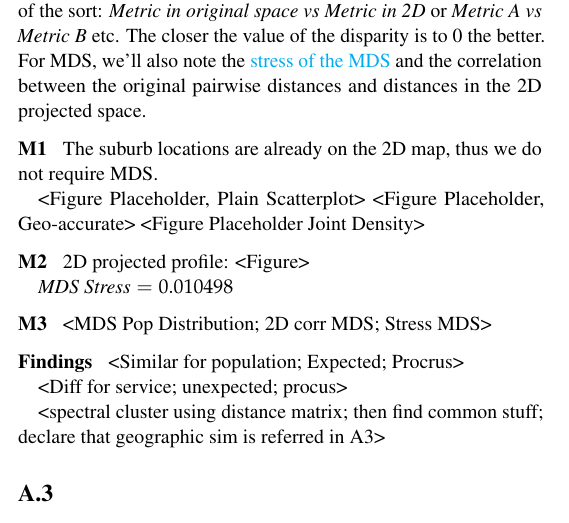
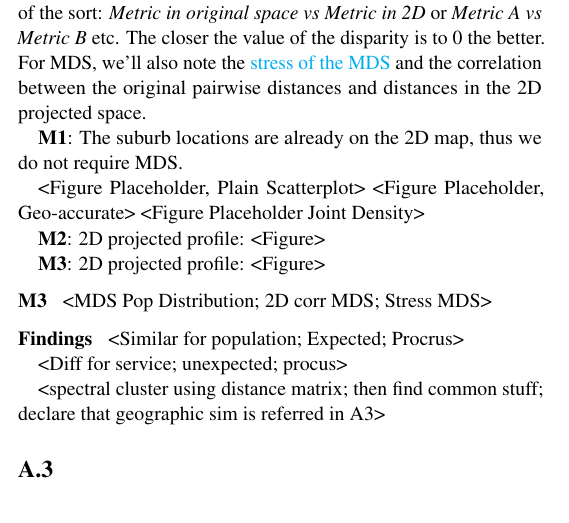
Before and after one commit to Subhasis-Biswas/ML4CPS_Project2, a LaTeX document (doc/main.tex): part of one column of the page, cut so that both start at the same text. Compiled offline with pdfLaTeX.

```diff
--- a/doc/main.tex
+++ b/doc/main.tex
@@ -147,17 +147,13 @@
 
 We'll be using \href{https://en.wikipedia.org/wiki/Procrustes_analysis}{Procrustes Disparity} for measuring the alignment between two similarity/distance metrics, the comparisons might be of the sort: \textit{Metric in original space vs Metric in 2D} or \textit{Metric A vs Metric B} etc. The closer the value of the disparity is to 0 the better. For MDS, we'll also note the \href{https://imaging.mrc-cbu.cam.ac.uk/statswiki/FAQ/mds/stress#:~:text=The%20measure%20of%20goodness%20of,or%20more%20estimated%20stimuli%20dimensions}{stress of the MDS} and the correlation between the original pairwise distances and distances in the 2D projected space.
 
-\subsubsection{M1}
-
-The suburb locations are already on the 2D map, thus we do not require MDS.
+\textbf{M1}: The suburb locations are already on the 2D map, thus we do not require MDS.
 
 <Figure Placeholder, Plain Scatterplot> <Figure Placeholder, Geo-accurate> <Figure Placeholder Joint Density>
 
-\subsubsection{M2}
+\textbf{M2}: 2D projected profile: <Figure>
 
-2D projected profile: <Figure>
-
-$\textit{MDS Stress}=  0.010498$
+\textbf{M3}: 2D projected profile: <Figure>
 
 
 
```
Also changed, not shown: 1 other file.
